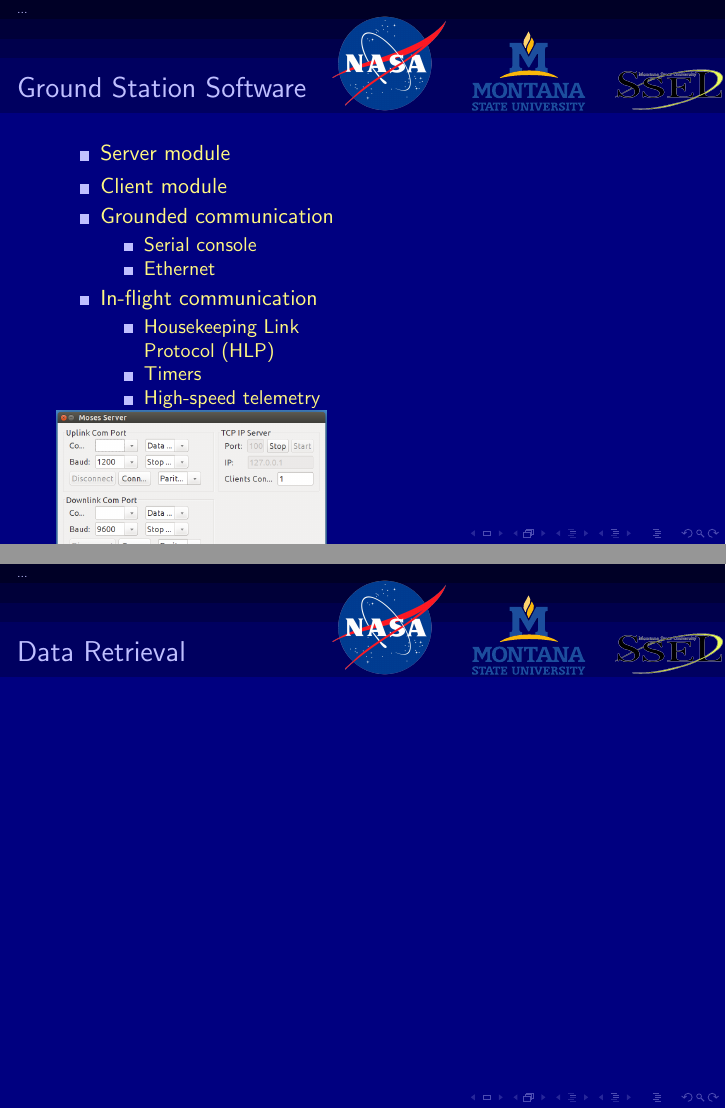
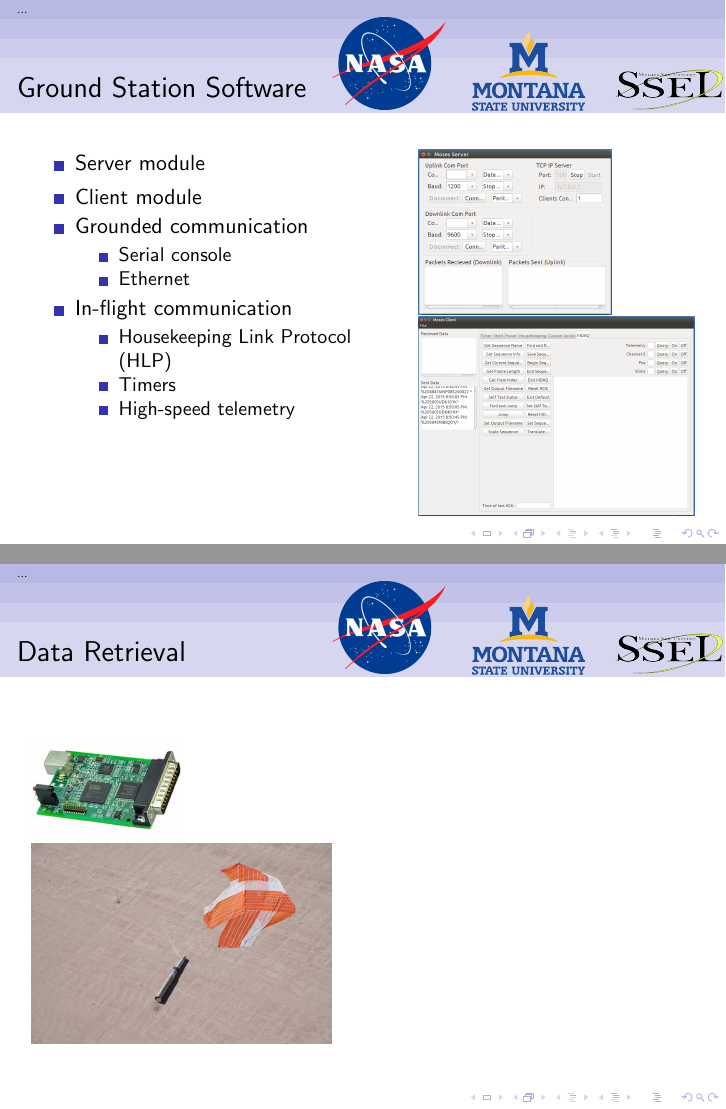
Before and after one commit to byrdie/PHSX_499_research_presentation, LaTeX slides (therm_present.tex): pages 7 and 9 of 10, joined at a grey line. Compiled offline with pdfLaTeX.

Commit message:
still adding pics...

```diff
--- a/therm_present.tex
+++ b/therm_present.tex
@@ -10,7 +10,7 @@
 
 
 \usetheme{default}
-\usecolortheme{albatross}
+\usecolortheme{seahorse}
 \usefonttheme[onlymath]{serif}
 \setbeamertemplate{caption}[numbered]
 \graphicspath{ {images/} }
@@ -174,20 +174,16 @@
 						  		\item{High-speed telemetry}
 						  	\end{itemize}
 			 \end{itemize}
-		\end{minipage}
 
-		\begin{minipage}[t]{.44\textwidth}
+		\end{column}%
+		\hfill%
+		\begin{column}{.45\textwidth}
 
-		  \begin{figure}
-		  \includegraphics[width=\textwidth]{server_scr}
-		  \end{figure}
-		  \begin{figure}
+			\includegraphics[width=0.7\textwidth]{server_scr} \\
 			\includegraphics[width=\textwidth]{client_scr}
- 		  \end{figure}
 
-		\end{minipage}
-
-
+		\end{column}%
+		\end{columns}
 
 	\end{frame}
 
@@ -201,3 +197,17 @@
 
 		\frametitle{Data Retrieval}
 
+		\begin{columns}[T] % align columns
+		\begin{column}{.49\textwidth}
+
+			\includegraphics[width=0.5\textwidth]{images/synclink} \\
+			\includegraphics[width=\textwidth]{images/desert}
+
+		\end{column}%
+		\hfill%
+		\begin{column}{.49\textwidth}
+
+
+
+		\end{column}%
+		\end{columns}
```
Also changed, not shown: images/desert.jpg (added), images/dominate.jpg (added), images/high.JPG (added), images/synclink.jpg (added), therm_present.tex (19 more changed lines), 2 other files. Lines whose indentation alone changed are shown as unchanged.
